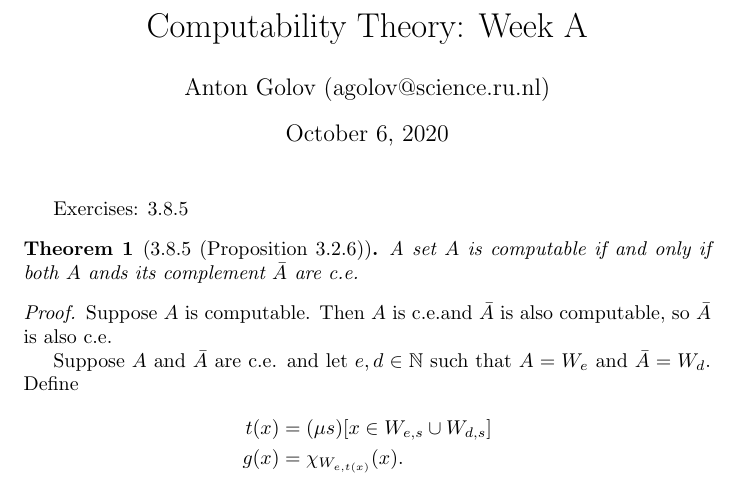
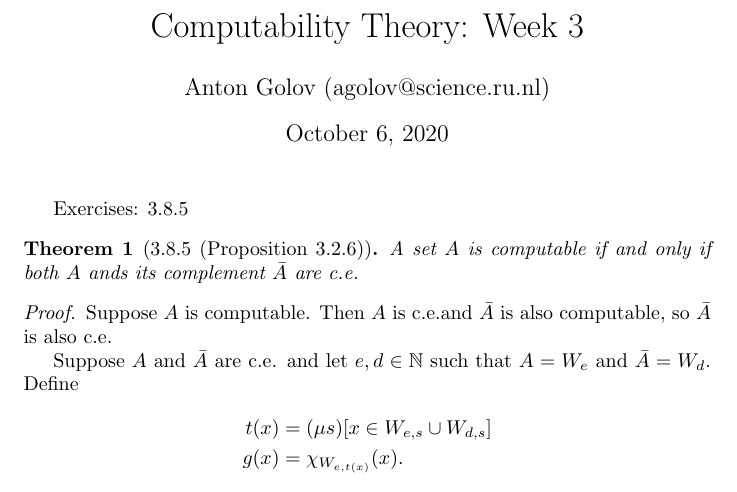
Before and after one commit to jesyspa/mm-coth-f20, a LaTeX document (week3/solution.tex): part of the page, cut so that both start at the same text. Compiled offline with pdfLaTeX.

Commit message:
Fix typo in solution for week 3.

```diff
--- a/week3/solution.tex
+++ b/week3/solution.tex
@@ -11,7 +11,7 @@
 \newcommand{\tuple}[1]{\langle #1 \rangle}
 \newcommand{\concat}{\mathbin{\widehat{}}}
 
-\title{Computability Theory: Week A}
+\title{Computability Theory: Week 3}
 \author{Anton Golov (agolov@science.ru.nl)}
 \begin{document}
   \maketitle
```
